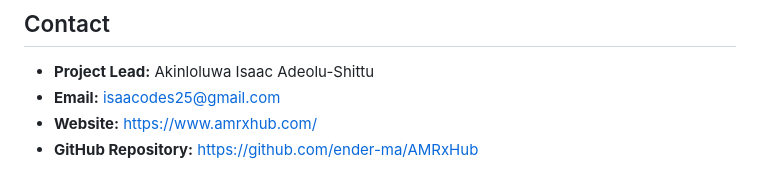
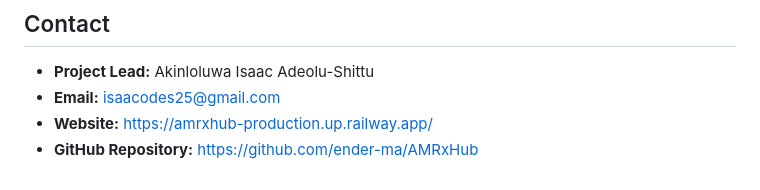
Before and after one commit to ender-ma/AMRxHub, a Markdown page: README.md, the part around the change. Rendered like a GitHub page.

Commit message:
Update project website URL in README

```diff
--- a/README.md
+++ b/README.md
@@ -177,5 +177,5 @@ License information can be found in the license file.
 
 - **Project Lead:** Akinloluwa Isaac Adeolu-Shittu
 - **Email:** isaacodes25@gmail.com
-- **Website:** https://www.amrxhub.com/
+- **Website:** https://amrxhub-production.up.railway.app/
 - **GitHub Repository:** https://github.com/ender-ma/AMRxHub
```
